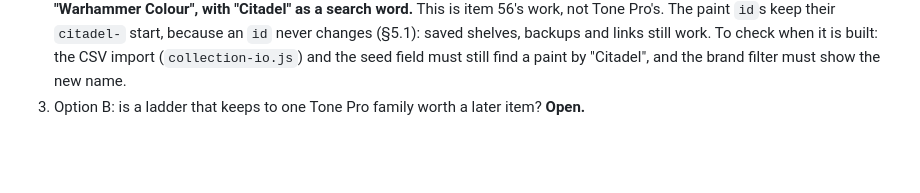
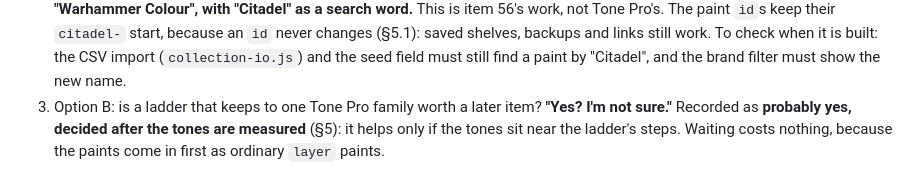
Before and after one commit to ryanmette/miniature_palette_studio, a Markdown page: docs/TONE_PRO.md, the part around the change. Rendered like a GitHub page; blank space fills up the shorter version.

```diff
--- a/docs/TONE_PRO.md
+++ b/docs/TONE_PRO.md
@@ -196,4 +196,6 @@ The paint names in the source come from one secondary source, so check them befo
    not Tone Pro's. The paint `id`s keep their `citadel-` start, because an `id` never changes (§5.1): saved
    shelves, backups and links still work. To check when it is built: the CSV import (`collection-io.js`) and the
    seed field must still find a paint by "Citadel", and the brand filter must show the new name.
-3. Option B: is a ladder that keeps to one Tone Pro family worth a later item? **Open.**
+3. Option B: is a ladder that keeps to one Tone Pro family worth a later item? **"Yes? I'm not sure."**
+   Recorded as **probably yes, decided after the tones are measured** (§5): it helps only if the tones sit near
+   the ladder's steps. Waiting costs nothing, because the paints come in first as ordinary `layer` paints.
```
Also changed, not shown: docs/PLAN.md (+2 -2 lines).
